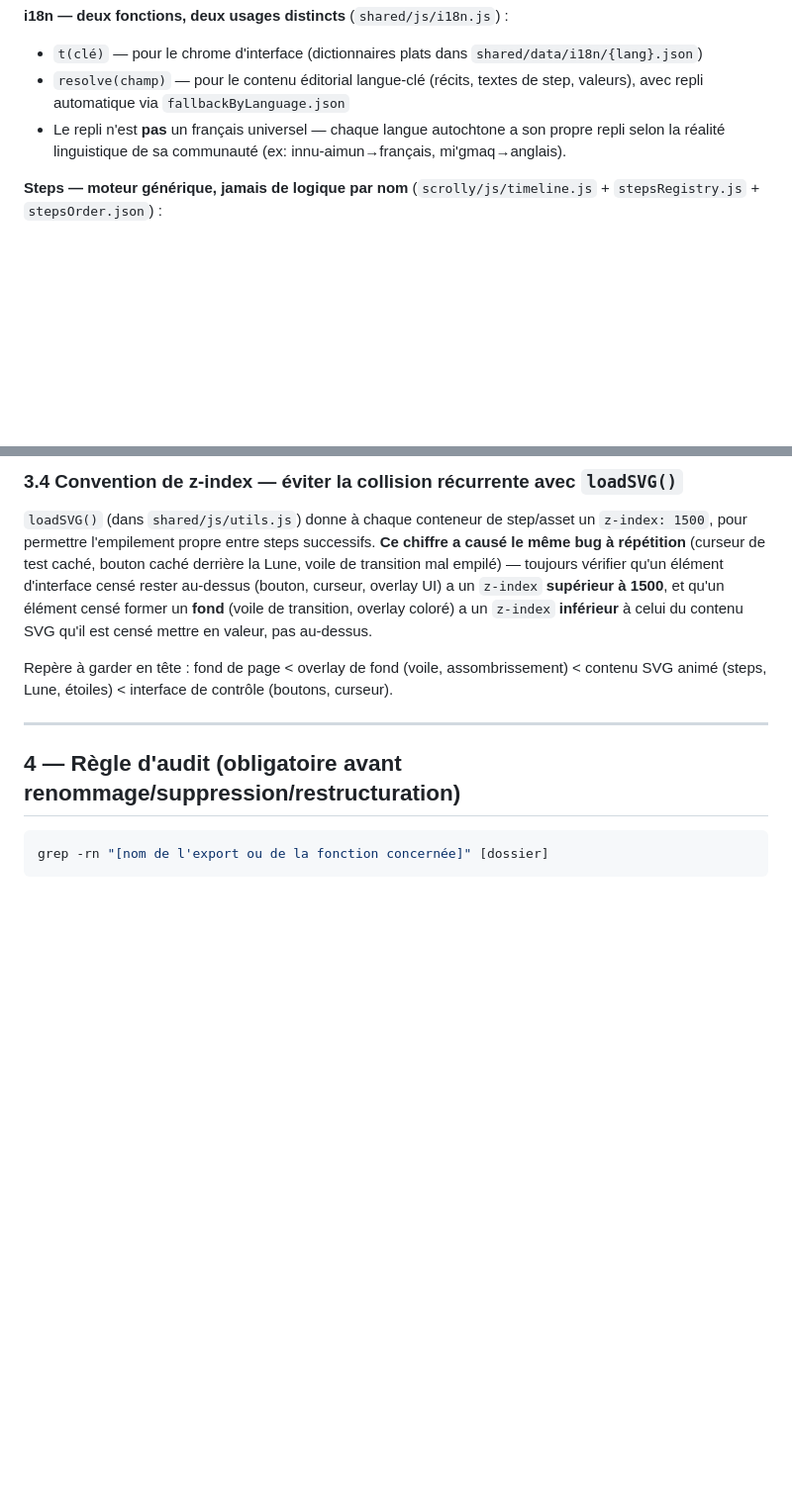
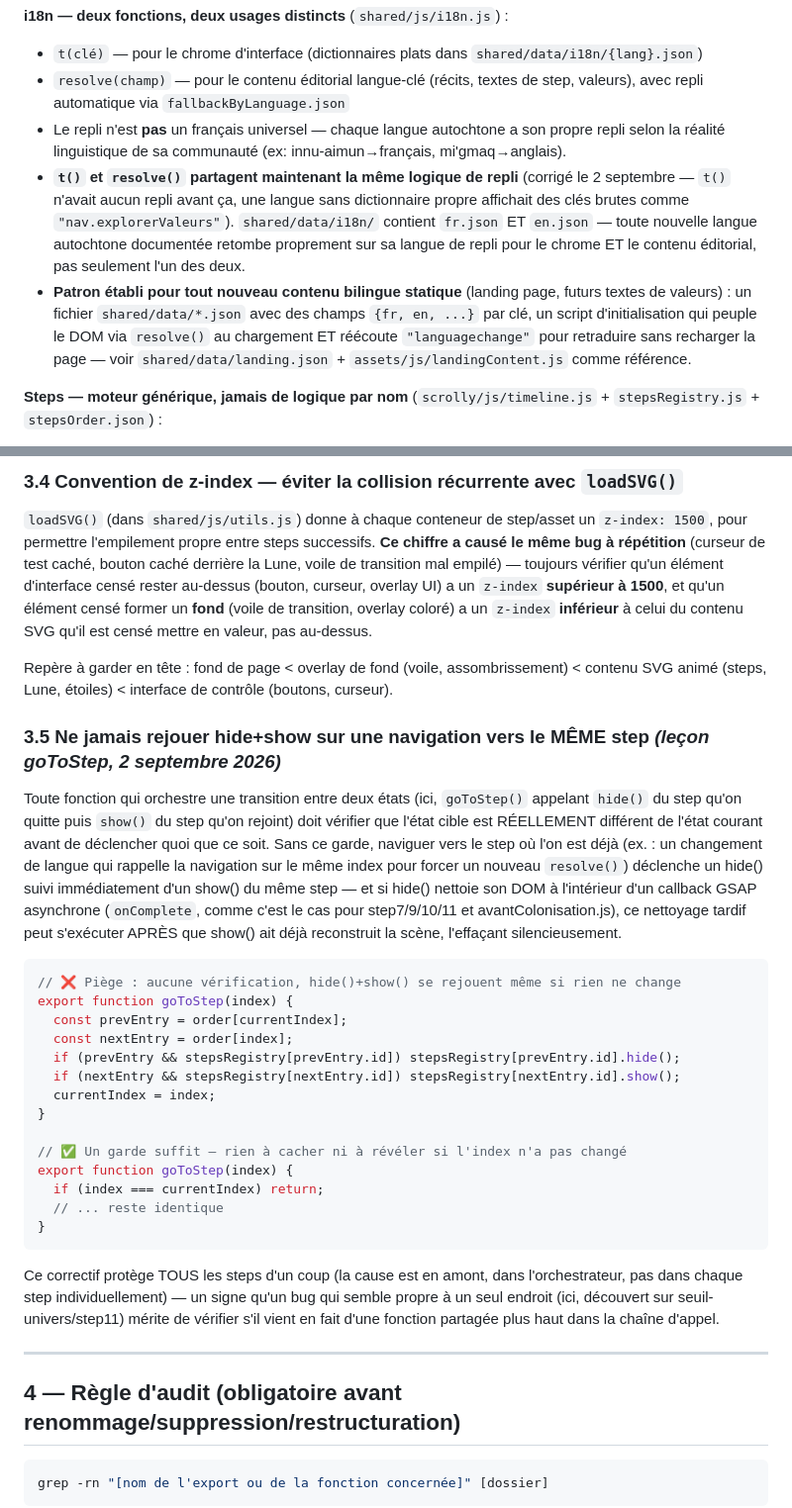
Before and after one commit to ICayer/FF2EplusADA, a Markdown page: docs/PLAYBOOK.md, 2 parts joined by grey strips. Shown at 99% size. Rendered like a GitHub page; blank space fills up the shorter version.

Commit message:
S5B4T1 - Mise à jour du Registre et du Playbook pour fermer le S5

````diff
--- a/docs/PLAYBOOK.md
+++ b/docs/PLAYBOOK.md
@@ -18,6 +18,20 @@
 - `t(clé)` — pour le chrome d'interface (dictionnaires plats dans `shared/data/i18n/{lang}.json`)
 - `resolve(champ)` — pour le contenu éditorial langue-clé (récits, textes de step, valeurs), avec repli automatique via `fallbackByLanguage.json`
 - Le repli n'est **pas** un français universel — chaque langue autochtone a son propre repli selon la réalité linguistique de sa communauté (ex: innu-aimun→français, mi'gmaq→anglais).
+- **`t()` et `resolve()` partagent maintenant la même logique de repli**
+  (corrigé le 2 septembre — `t()` n'avait aucun repli avant ça, une
+  langue sans dictionnaire propre affichait des clés brutes comme
+  `"nav.explorerValeurs"`). `shared/data/i18n/` contient `fr.json` ET
+  `en.json` — toute nouvelle langue autochtone documentée retombe
+  proprement sur sa langue de repli pour le chrome ET le contenu
+  éditorial, pas seulement l'un des deux.
+- **Patron établi pour tout nouveau contenu bilingue statique**
+  (landing page, futurs textes de valeurs) : un fichier
+  `shared/data/*.json` avec des champs `{fr, en, ...}` par clé, un
+  script d'initialisation qui peuple le DOM via `resolve()` au
+  chargement ET réécoute `"languagechange"` pour retraduire sans
+  recharger la page — voir `shared/data/landing.json` +
+  `assets/js/landingContent.js` comme référence.
 
 **Steps — moteur générique, jamais de logique par nom** (`scrolly/js/timeline.js` + `stepsRegistry.js` + `stepsOrder.json`) :
 - `timeline.js` ne connaît jamais un step par son nom — il cherche dans `stepsRegistry` par la clé lue dans `stepsOrder.json`.
@@ -145,6 +159,44 @@ Même principe pour une croissance ciblée (ex: "grossir à 80% de la hauteur de
 
 Repère à garder en tête : fond de page < overlay de fond (voile, assombrissement) < contenu SVG animé (steps, Lune, étoiles) < interface de contrôle (boutons, curseur).
 
+### 3.5 Ne jamais rejouer hide+show sur une navigation vers le MÊME step *(leçon goToStep, 2 septembre 2026)*
+
+Toute fonction qui orchestre une transition entre deux états (ici,
+`goToStep()` appelant `hide()` du step qu'on quitte puis `show()` du
+step qu'on rejoint) doit vérifier que l'état cible est RÉELLEMENT
+différent de l'état courant avant de déclencher quoi que ce soit.
+Sans ce garde, naviguer vers le step où l'on est déjà (ex. : un
+changement de langue qui rappelle la navigation sur le même index pour
+forcer un nouveau `resolve()`) déclenche un hide() suivi immédiatement
+d'un show() du même step — et si hide() nettoie son DOM à l'intérieur
+d'un callback GSAP asynchrone (`onComplete`, comme c'est le cas pour
+step7/9/10/11 et avantColonisation.js), ce nettoyage tardif peut
+s'exécuter APRÈS que show() ait déjà reconstruit la scène, l'effaçant
+silencieusement.
+
+```javascript
+// ❌ Piège : aucune vérification, hide()+show() se rejouent même si rien ne change
+export function goToStep(index) {
+  const prevEntry = order[currentIndex];
+  const nextEntry = order[index];
+  if (prevEntry && stepsRegistry[prevEntry.id]) stepsRegistry[prevEntry.id].hide();
+  if (nextEntry && stepsRegistry[nextEntry.id]) stepsRegistry[nextEntry.id].show();
+  currentIndex = index;
+}
+
+// ✅ Un garde suffit — rien à cacher ni à révéler si l'index n'a pas changé
+export function goToStep(index) {
+  if (index === currentIndex) return;
+  // ... reste identique
+}
+```
+
+Ce correctif protège TOUS les steps d'un coup (la cause est en amont,
+dans l'orchestrateur, pas dans chaque step individuellement) — un signe
+qu'un bug qui semble propre à un seul endroit (ici, découvert sur
+seuil-univers/step11) mérite de vérifier s'il vient en fait d'une
+fonction partagée plus haut dans la chaîne d'appel.
+
 ---
 
 ## 4 — Règle d'audit (obligatoire avant renommage/suppression/restructuration)
````
Also changed, not shown: docs/REGISTRE.md (+5 -0 lines).
